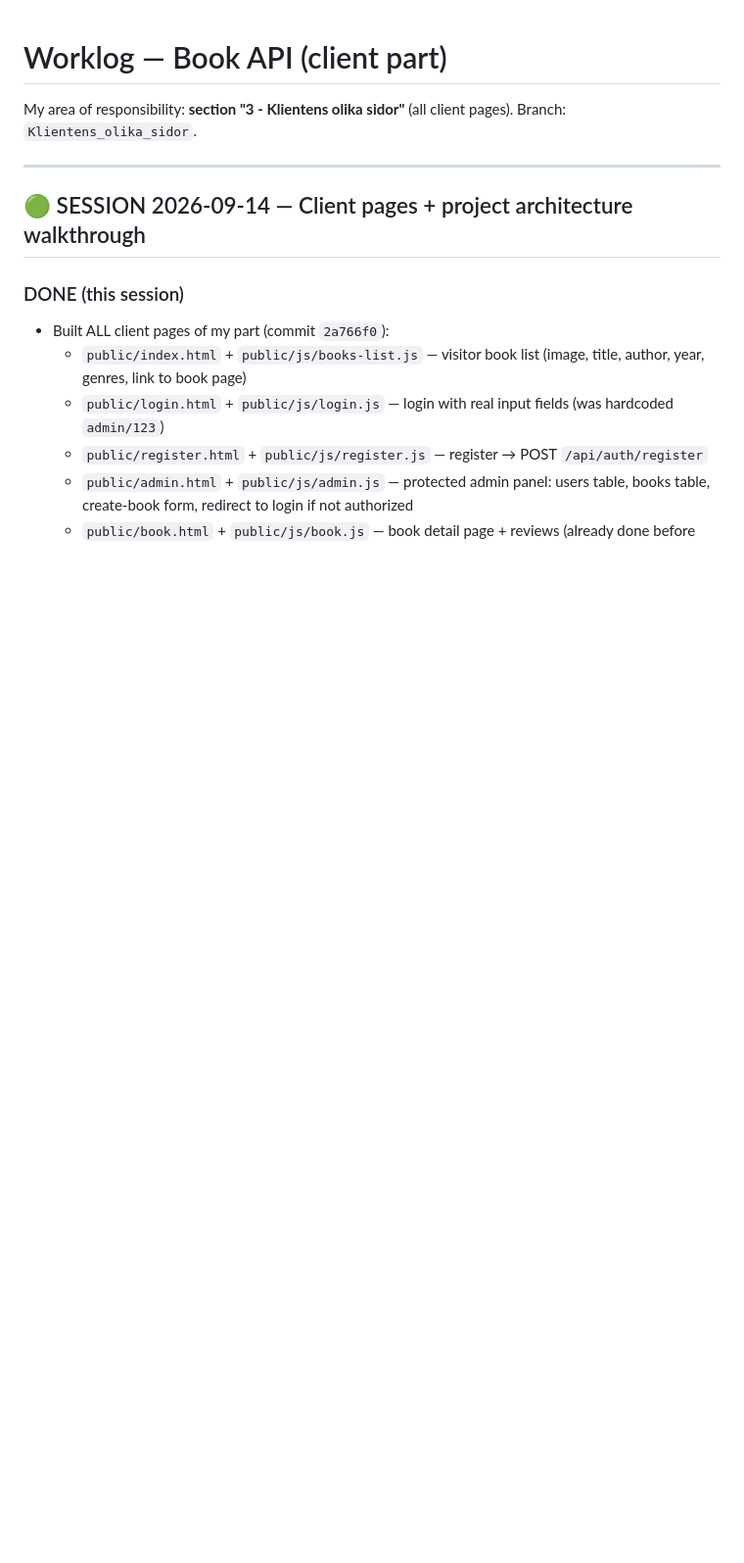
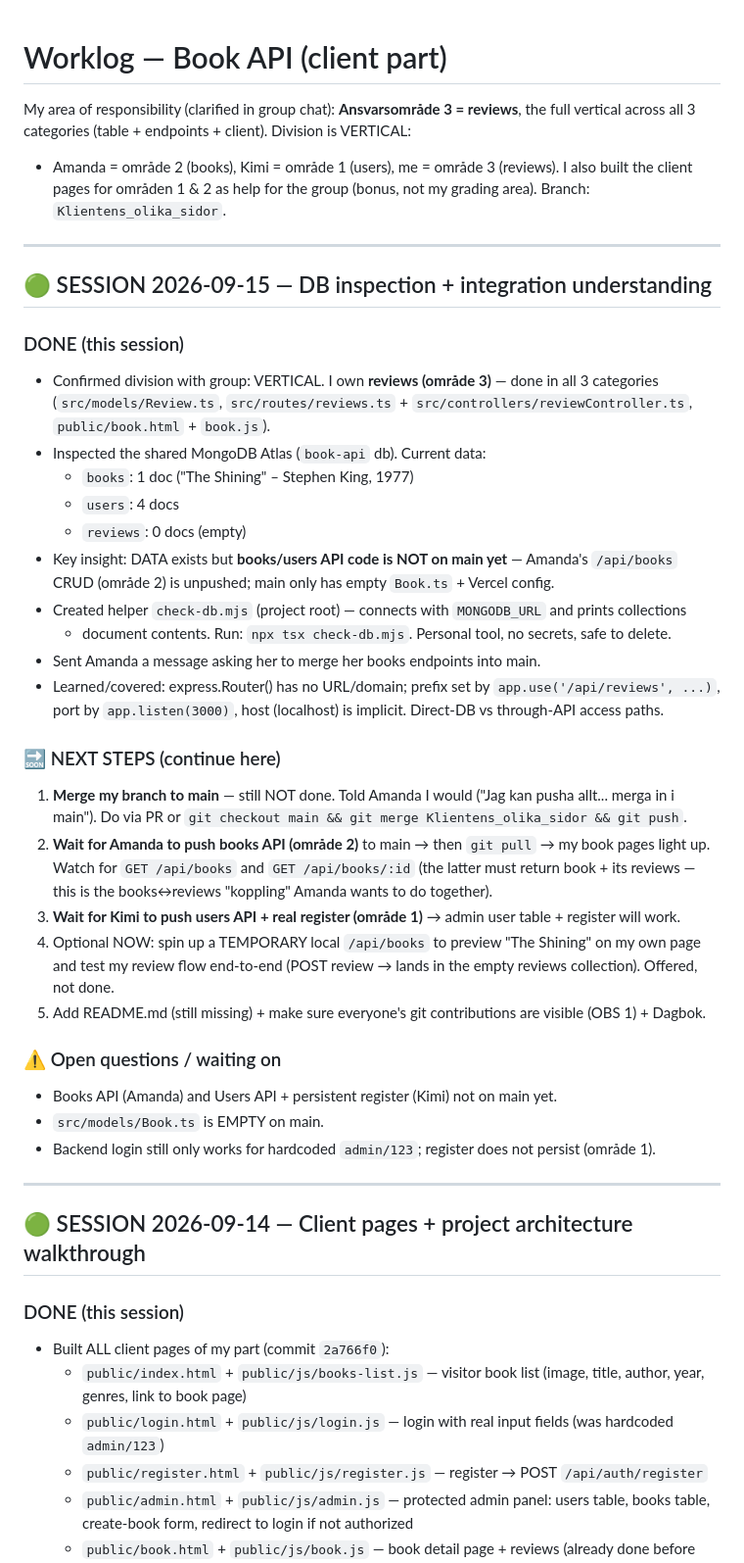
Before and after one commit to Prxjec-t/BookApi-GroupProject, a Markdown page: docs/worklog.md, the part around the change. Shown at 98% size. GitHub-like rendering; blank space fills up the shorter version.

Commit message:
Update worklog before merging main

```diff
--- a/docs/worklog.md
+++ b/docs/worklog.md
@@ -1,7 +1,45 @@
 # Worklog — Book API (client part)
 
-My area of responsibility: **section "3 - Klientens olika sidor"** (all client pages).
+My area of responsibility (clarified in group chat): **Ansvarsområde 3 = reviews**, the full vertical
+across all 3 categories (table + endpoints + client). Division is VERTICAL:
+- Amanda = område 2 (books), Kimi = område 1 (users), me = område 3 (reviews).
+I also built the client pages for områden 1 & 2 as help for the group (bonus, not my grading area).
 Branch: `Klientens_olika_sidor`.
+
+---
+
+## 🟢 SESSION 2026-09-15 — DB inspection + integration understanding
+
+### DONE (this session)
+- Confirmed division with group: VERTICAL. I own **reviews (område 3)** — done in all 3 categories
+  (`src/models/Review.ts`, `src/routes/reviews.ts` + `src/controllers/reviewController.ts`, `public/book.html` + `book.js`).
+- Inspected the shared MongoDB Atlas (`book-api` db). Current data:
+  - `books`: 1 doc ("The Shining" – Stephen King, 1977)
+  - `users`: 4 docs
+  - `reviews`: 0 docs (empty)
+- Key insight: DATA exists but **books/users API code is NOT on main yet** — Amanda's `/api/books`
+  CRUD (område 2) is unpushed; main only has empty `Book.ts` + Vercel config.
+- Created helper `check-db.mjs` (project root) — connects with `MONGODB_URL` and prints collections
+  + document contents. Run: `npx tsx check-db.mjs`. Personal tool, no secrets, safe to delete.
+- Sent Amanda a message asking her to merge her books endpoints into main.
+- Learned/covered: express.Router() has no URL/domain; prefix set by `app.use('/api/reviews', ...)`,
+  port by `app.listen(3000)`, host (localhost) is implicit. Direct-DB vs through-API access paths.
+
+### 🔜 NEXT STEPS (continue here)
+1. **Merge my branch to main** — still NOT done. Told Amanda I would ("Jag kan pusha allt... merga in i main").
+   Do via PR or `git checkout main && git merge Klientens_olika_sidor && git push`.
+2. **Wait for Amanda to push books API (område 2)** to main → then `git pull` → my book pages light up.
+   Watch for `GET /api/books` and `GET /api/books/:id` (the latter must return book + its reviews —
+   this is the books↔reviews "koppling" Amanda wants to do together).
+3. **Wait for Kimi to push users API + real register (område 1)** → admin user table + register will work.
+4. Optional NOW: spin up a TEMPORARY local `/api/books` to preview "The Shining" on my own page and
+   test my review flow end-to-end (POST review → lands in the empty reviews collection). Offered, not done.
+5. Add README.md (still missing) + make sure everyone's git contributions are visible (OBS 1) + Dagbok.
+
+### ⚠️ Open questions / waiting on
+- Books API (Amanda) and Users API + persistent register (Kimi) not on main yet.
+- `src/models/Book.ts` is EMPTY on main.
+- Backend login still only works for hardcoded `admin/123`; register does not persist (område 1).
 
 ---
 
```
